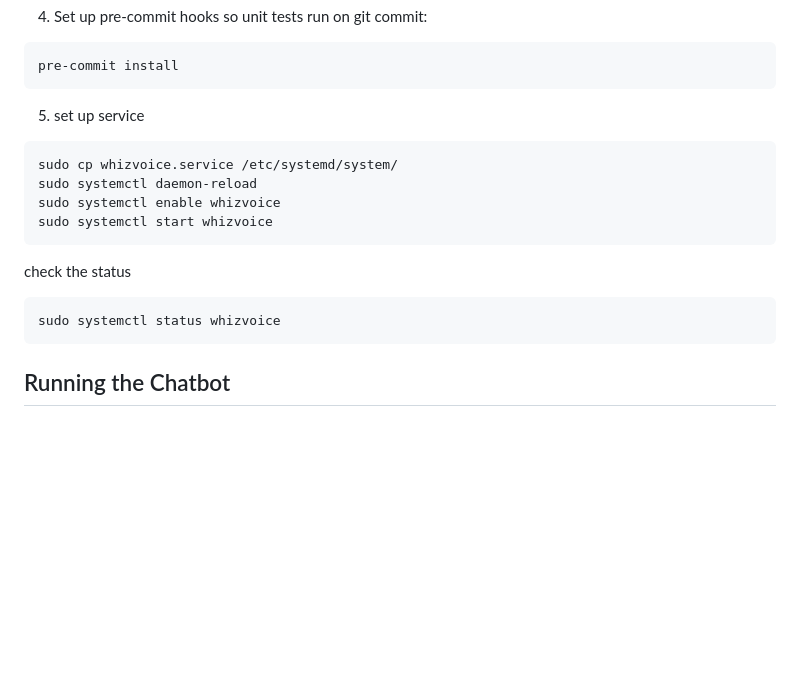
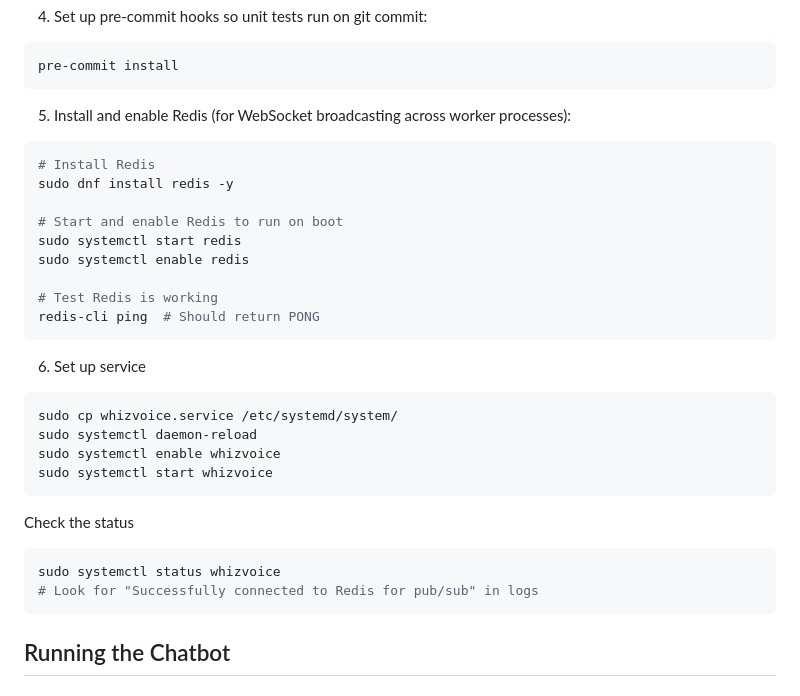
Before and after one commit to whizvoice/whizvoice, a Markdown page: README.md, the part around the change. Rendered like a GitHub page; blank space fills up the shorter version.

Commit message:
update readme to add redis stuff

````diff
--- a/README.md
+++ b/README.md
@@ -28,7 +28,21 @@ pip install -r requirements.txt
 pre-commit install
 ```
 
-5. set up service
+5. Install and enable Redis (for WebSocket broadcasting across worker processes):
+
+```bash
+# Install Redis
+sudo dnf install redis -y
+
+# Start and enable Redis to run on boot
+sudo systemctl start redis
+sudo systemctl enable redis
+
+# Test Redis is working
+redis-cli ping  # Should return PONG
+```
+
+6. Set up service
 
 ```bash
 sudo cp whizvoice.service /etc/systemd/system/
@@ -37,10 +51,11 @@ sudo systemctl enable whizvoice
 sudo systemctl start whizvoice
 ```
 
-check the status
+Check the status
 
 ```bash
 sudo systemctl status whizvoice
+# Look for "Successfully connected to Redis for pub/sub" in logs
 ```
 
 ## Running the Chatbot
````
